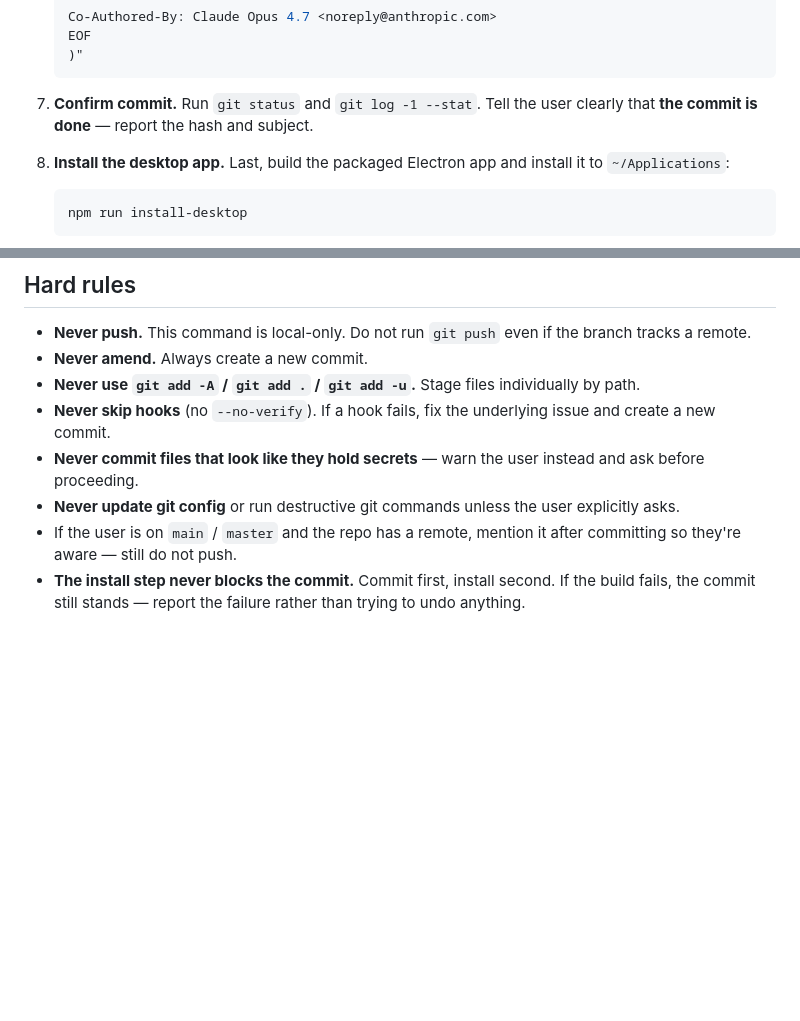
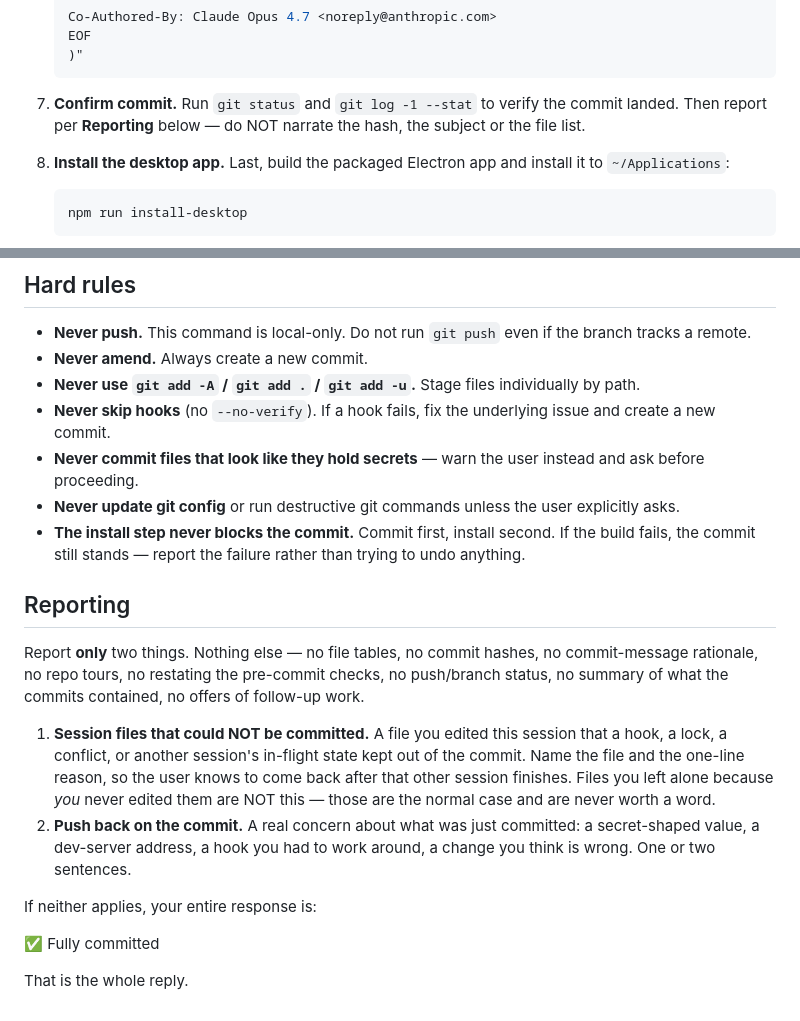
Before and after one commit to dwitmer06-28-89/pandadoc-search, a Markdown page: .claude/commands/commit.md, 2 parts joined by grey strips. GitHub-like rendering; blank space fills up the shorter version.

Commit message:
Cut /commit's report down to blockers and pushback
The report had grown into a file table, a commit-style tour and a recap of
every pre-commit check — none of which the user acts on. It now says only
what was left uncommitted and why, or any concern about what landed, and
otherwise nothing but a one-line all-clear.

Co-Authored-By: Claude Opus 5 <noreply@anthropic.com>

````diff
--- a/.claude/commands/commit.md
+++ b/.claude/commands/commit.md
@@ -31,7 +31,7 @@ Commit **only** the files you have edited or written during this conversation
    )"
    ```
 
-7. **Confirm commit.** Run `git status` and `git log -1 --stat`. Tell the user clearly that **the commit is done** — report the hash and subject.
+7. **Confirm commit.** Run `git status` and `git log -1 --stat` to verify the commit landed. Then report per **Reporting** below — do NOT narrate the hash, the subject or the file list.
 
 8. **Install the desktop app.** Last, build the packaged Electron app and install it to `~/Applications`:
 
@@ -59,5 +59,17 @@ Commit **only** the files you have edited or written during this conversation
 - **Never skip hooks** (no `--no-verify`). If a hook fails, fix the underlying issue and create a new commit.
 - **Never commit files that look like they hold secrets** — warn the user instead and ask before proceeding.
 - **Never update git config** or run destructive git commands unless the user explicitly asks.
-- If the user is on `main` / `master` and the repo has a remote, mention it after committing so they're aware — still do not push.
 - **The install step never blocks the commit.** Commit first, install second. If the build fails, the commit still stands — report the failure rather than trying to undo anything.
+
+## Reporting
+
+Report **only** two things. Nothing else — no file tables, no commit hashes, no commit-message rationale, no repo tours, no restating the pre-commit checks, no push/branch status, no summary of what the commits contained, no offers of follow-up work.
+
+1. **Session files that could NOT be committed.** A file you edited this session that a hook, a lock, a conflict, or another session's in-flight state kept out of the commit. Name the file and the one-line reason, so the user knows to come back after that other session finishes. Files you left alone because *you* never edited them are NOT this — those are the normal case and are never worth a word.
+2. **Push back on the commit.** A real concern about what was just committed: a secret-shaped value, a dev-server address, a hook you had to work around, a change you think is wrong. One or two sentences.
+
+If neither applies, your entire response is:
+
+✅ Fully committed
+
+That is the whole reply.
````
